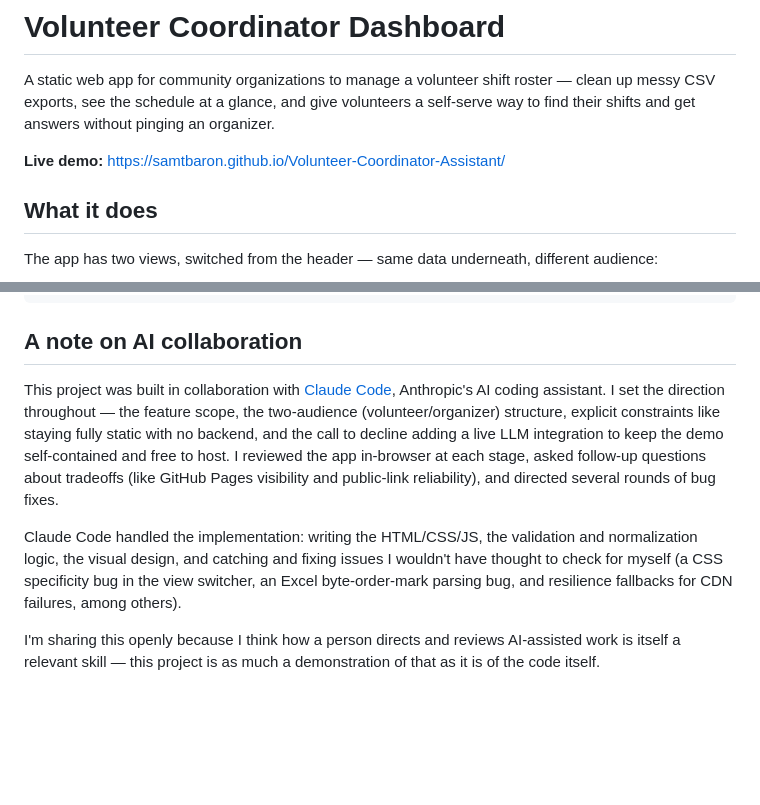
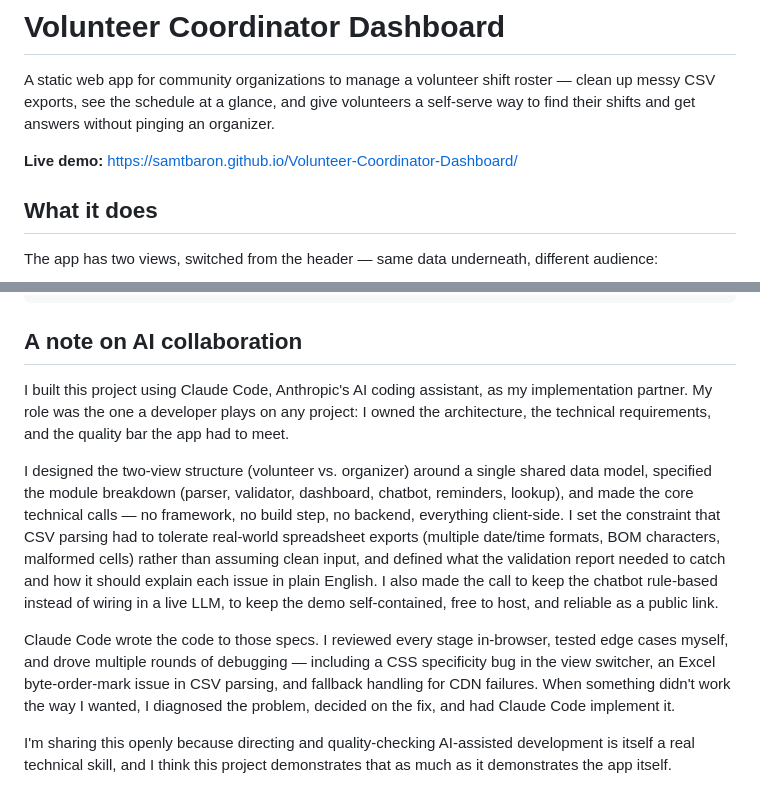
Before and after one commit to Samtbaron/Volunteer-Coordinator-Dashboard, a Markdown page: README.md, 2 parts joined by grey strips. Rendered like a GitHub page; blank space fills up the shorter version.

```diff
--- a/README.md
+++ b/README.md
@@ -2,7 +2,7 @@
 
 A static web app for community organizations to manage a volunteer shift roster — clean up messy CSV exports, see the schedule at a glance, and give volunteers a self-serve way to find their shifts and get answers without pinging an organizer.
 
-**Live demo:** https://samtbaron.github.io/Volunteer-Coordinator-Assistant/
+**Live demo:** https://samtbaron.github.io/Volunteer-Coordinator-Dashboard/
 
 ## What it does
 
@@ -57,8 +57,10 @@ js/
 
 ## A note on AI collaboration
 
-This project was built in collaboration with [Claude Code](https://claude.com/claude-code), Anthropic's AI coding assistant. I set the direction throughout — the feature scope, the two-audience (volunteer/organizer) structure, explicit constraints like staying fully static with no backend, and the call to decline adding a live LLM integration to keep the demo self-contained and free to host. I reviewed the app in-browser at each stage, asked follow-up questions about tradeoffs (like GitHub Pages visibility and public-link reliability), and directed several rounds of bug fixes.
+I built this project using Claude Code, Anthropic's AI coding assistant, as my implementation partner. My role was the one a developer plays on any project: I owned the architecture, the technical requirements, and the quality bar the app had to meet.
 
-Claude Code handled the implementation: writing the HTML/CSS/JS, the validation and normalization logic, the visual design, and catching and fixing issues I wouldn't have thought to check for myself (a CSS specificity bug in the view switcher, an Excel byte-order-mark parsing bug, and resilience fallbacks for CDN failures, among others).
+I designed the two-view structure (volunteer vs. organizer) around a single shared data model, specified the module breakdown (parser, validator, dashboard, chatbot, reminders, lookup), and made the core technical calls — no framework, no build step, no backend, everything client-side. I set the constraint that CSV parsing had to tolerate real-world spreadsheet exports (multiple date/time formats, BOM characters, malformed cells) rather than assuming clean input, and defined what the validation report needed to catch and how it should explain each issue in plain English. I also made the call to keep the chatbot rule-based instead of wiring in a live LLM, to keep the demo self-contained, free to host, and reliable as a public link.
 
-I'm sharing this openly because I think how a person directs and reviews AI-assisted work is itself a relevant skill — this project is as much a demonstration of that as it is of the code itself.
+Claude Code wrote the code to those specs. I reviewed every stage in-browser, tested edge cases myself, and drove multiple rounds of debugging — including a CSS specificity bug in the view switcher, an Excel byte-order-mark issue in CSV parsing, and fallback handling for CDN failures. When something didn't work the way I wanted, I diagnosed the problem, decided on the fix, and had Claude Code implement it.
+
+I'm sharing this openly because directing and quality-checking AI-assisted development is itself a real technical skill, and I think this project demonstrates that as much as it demonstrates the app itself.
```
